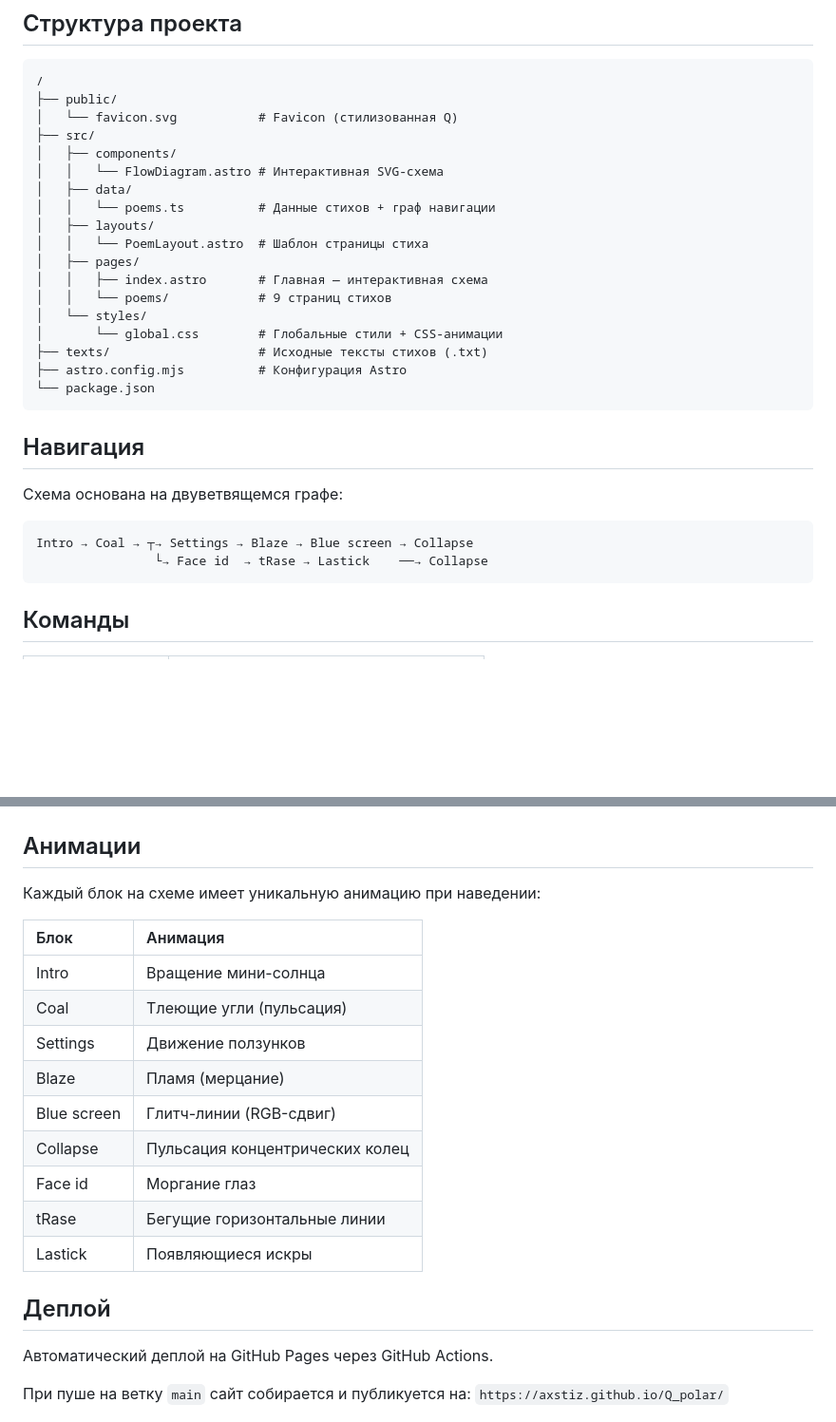
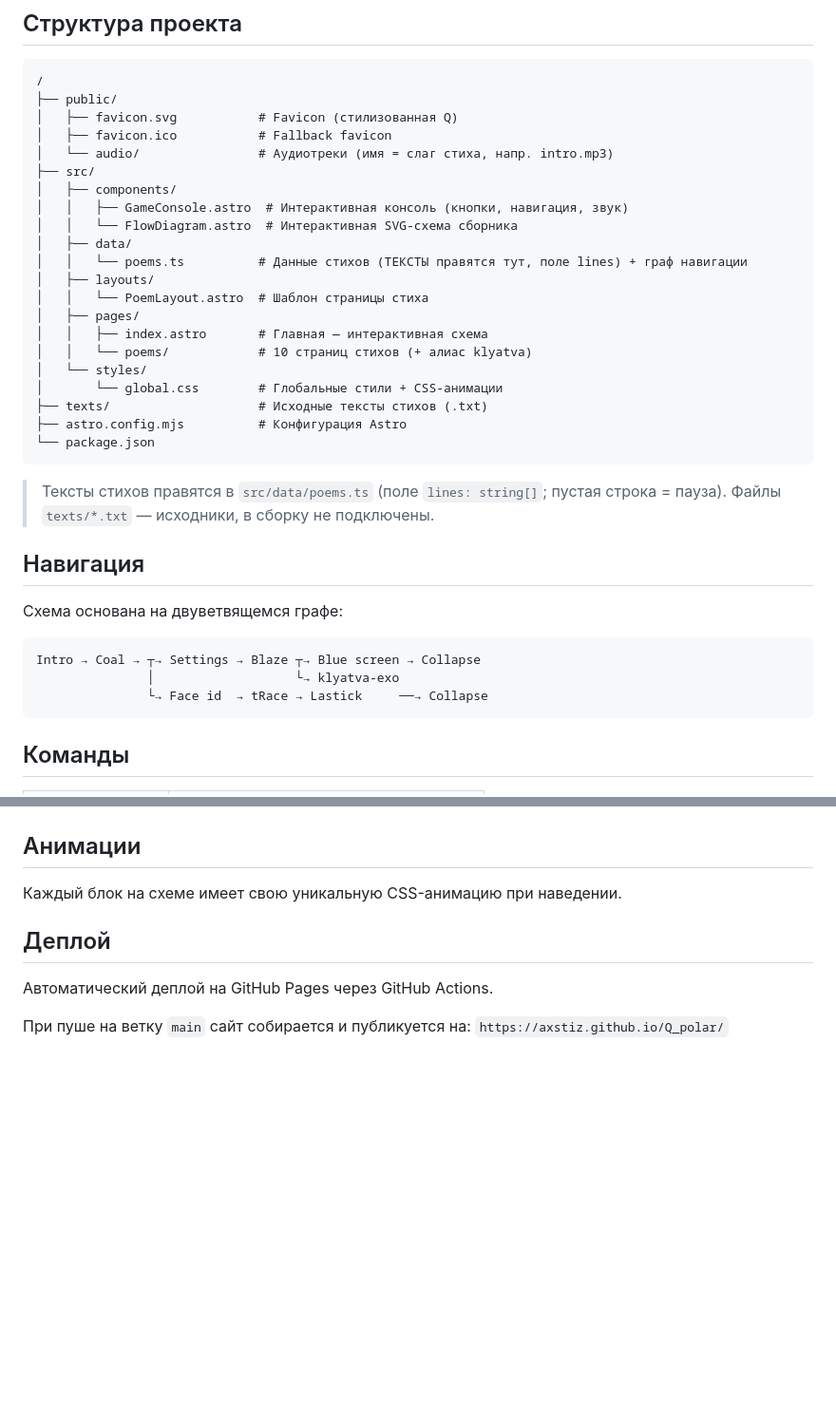
Before and after one commit to axstiz/Q_polar, a Markdown page: README.md, 2 parts joined by grey strips. Shown at 95% size. Rendered like a GitHub page; blank space fills up the shorter version.

Commit message:
docs: обновить README (актуальная структура, граф навигации, где править тексты)

````diff
--- a/README.md
+++ b/README.md
@@ -9,17 +9,20 @@
 ```text
 /
 ├── public/
-│   └── favicon.svg           # Favicon (стилизованная Q)
+│   ├── favicon.svg           # Favicon (стилизованная Q)
+│   ├── favicon.ico           # Fallback favicon
+│   └── audio/                # Аудиотреки (имя = слаг стиха, напр. intro.mp3)
 ├── src/
 │   ├── components/
-│   │   └── FlowDiagram.astro # Интерактивная SVG-схема
+│   │   ├── GameConsole.astro  # Интерактивная консоль (кнопки, навигация, звук)
+│   │   └── FlowDiagram.astro  # Интерактивная SVG-схема сборника
 │   ├── data/
-│   │   └── poems.ts          # Данные стихов + граф навигации
+│   │   └── poems.ts          # Данные стихов (ТЕКСТЫ правятся тут, поле lines) + граф навигации
 │   ├── layouts/
 │   │   └── PoemLayout.astro  # Шаблон страницы стиха
 │   ├── pages/
 │   │   ├── index.astro       # Главная — интерактивная схема
-│   │   └── poems/            # 9 страниц стихов
+│   │   └── poems/            # 10 страниц стихов (+ алиас klyatva)
 │   └── styles/
 │       └── global.css        # Глобальные стили + CSS-анимации
 ├── texts/                    # Исходные тексты стихов (.txt)
@@ -27,13 +30,16 @@
 └── package.json
 ```
 
+> Тексты стихов правятся в `src/data/poems.ts` (поле `lines: string[]`; пустая строка = пауза). Файлы `texts/*.txt` — исходники, в сборку не подключены.
+
 ## Навигация
 
 Схема основана на двуветвящемся графе:
 
 ```
-Intro → Coal → ┬→ Settings → Blaze → Blue screen → Collapse
-                └→ Face id  → tRase → Lastick    ──→ Collapse
+Intro → Coal → ┬→ Settings → Blaze ┬→ Blue screen → Collapse
+               │                   └→ klyatva-exo
+               └→ Face id  → tRace → Lastick     ──→ Collapse
 ```
 
 ## Команды
@@ -54,19 +60,7 @@ Intro → Coal → ┬→ Settings → Blaze → Blue screen → Collapse
 
 ## Анимации
 
-Каждый блок на схеме имеет уникальную анимацию при наведении:
-
-| Блок         | Анимация                        |
-| :----------- | :------------------------------ |
-| Intro        | Вращение мини-солнца            |
-| Coal         | Тлеющие угли (пульсация)        |
-| Settings     | Движение ползунков              |
-| Blaze        | Пламя (мерцание)                |
-| Blue screen  | Глитч-линии (RGB-сдвиг)        |
-| Collapse     | Пульсация концентрических колец |
-| Face id      | Моргание глаз                   |
-| tRase        | Бегущие горизонтальные линии    |
-| Lastick      | Появляющиеся искры              |
+Каждый блок на схеме имеет свою уникальную CSS-анимацию при наведении.
 
 ## Деплой
 
````
